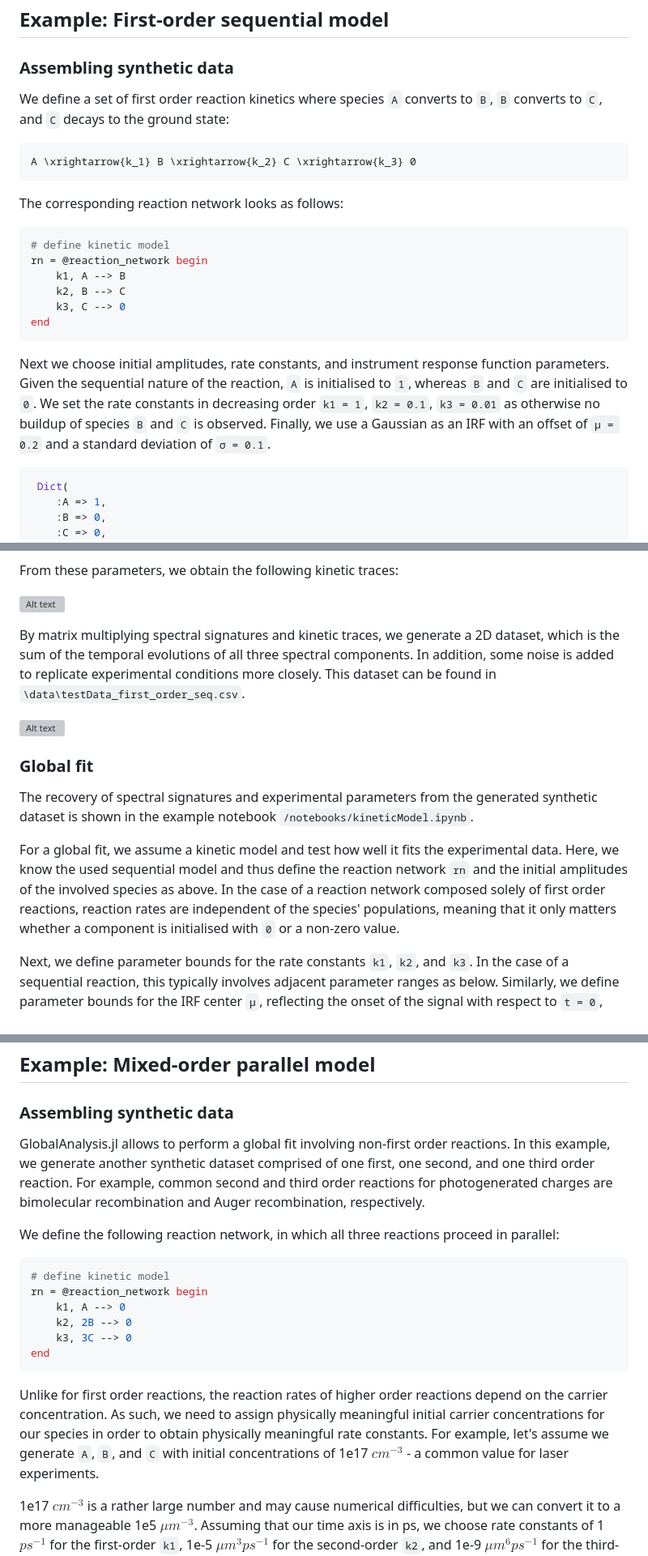
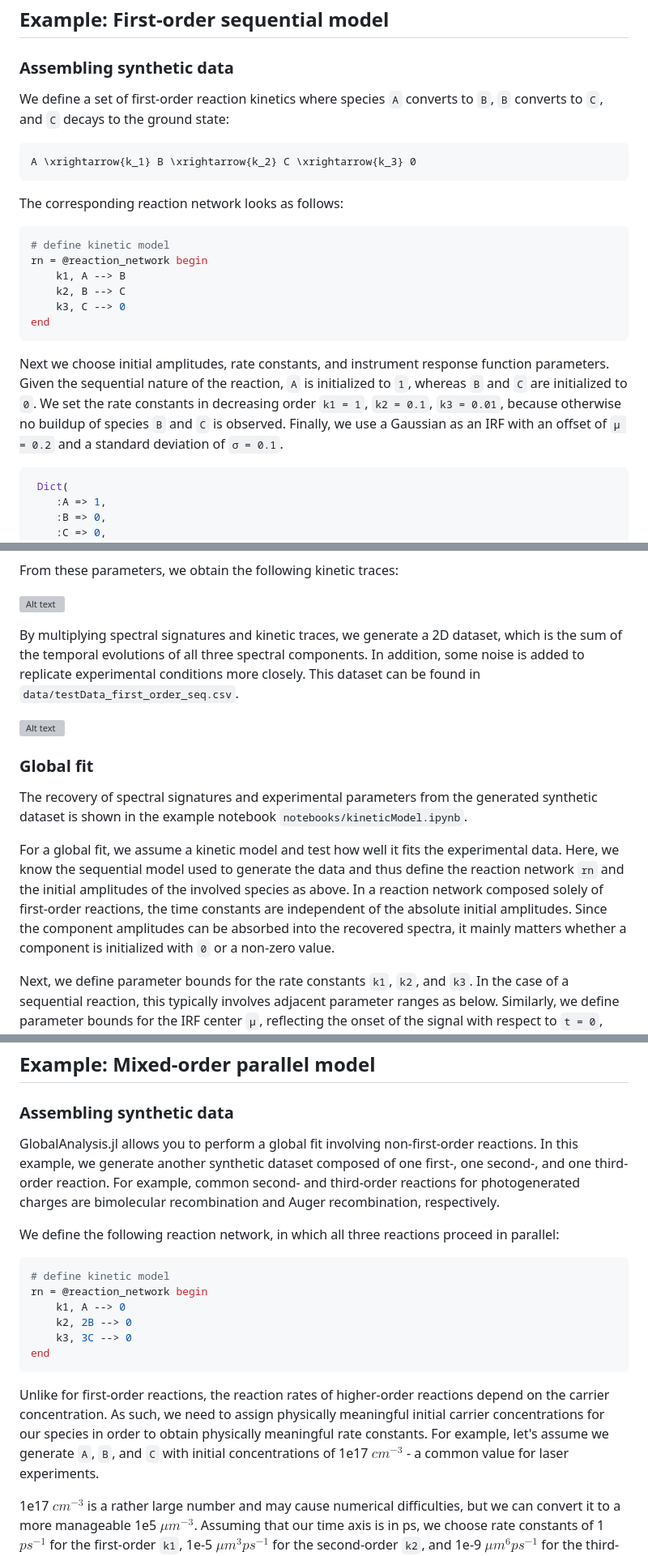
Before and after one commit to michaelsachs/GlobalAnalysis.jl, a Markdown page: docs/src/kineticModel.md, 3 parts joined by grey strips. Shown at 81% size. Rendered like a GitHub page; grey boxes are pictures that could not be loaded.

````diff
--- a/docs/src/kineticModel.md
+++ b/docs/src/kineticModel.md
@@ -88,7 +117,7 @@ To illustrate the use of different kinetic models, we look at examples where we
 
 ### Assembling synthetic data
 
-We define a set of first order reaction kinetics where species `A` converts to `B`, `B` converts to `C`, and `C` decays to the ground state:
+We define a set of first-order reaction kinetics where species `A` converts to `B`, `B` converts to `C`, and `C` decays to the ground state:
 
 ```math
 A \xrightarrow{k_1} B \xrightarrow{k_2} C \xrightarrow{k_3} 0
@@ -104,7 +133,7 @@ rn = @reaction_network begin
 end
 ```
 
-Next we choose initial amplitudes, rate constants, and instrument response function parameters. Given the sequential nature of the reaction, `A` is initialised to `1`, whereas `B` and `C` are initialised to `0`. We set the rate constants in decreasing order `k1 = 1`, `k2 = 0.1`, `k3 = 0.01` as otherwise no buildup of species `B` and `C` is observed. Finally, we use a Gaussian as an IRF with an offset of `μ = 0.2` and a standard deviation of `σ = 0.1`.
+Next we choose initial amplitudes, rate constants, and instrument response function parameters. Given the sequential nature of the reaction, `A` is initialized to `1`, whereas `B` and `C` are initialized to `0`. We set the rate constants in decreasing order `k1 = 1`, `k2 = 0.1`, `k3 = 0.01`, because otherwise no buildup of species `B` and `C` is observed. Finally, we use a Gaussian as an IRF with an offset of `μ = 0.2` and a standard deviation of `σ = 0.1`.
 
 ```julia
  Dict(
@@ -122,15 +151,15 @@ From these parameters, we obtain the following kinetic traces:
 
 ![Alt text](./assets/Synthetic_first_order_kinetics.svg)
 
-By matrix multiplying spectral signatures and kinetic traces, we generate a 2D dataset, which is the sum of the temporal evolutions of all three spectral components. In addition, some noise is added to replicate experimental conditions more closely. This dataset can be found in `\data\testData_first_order_seq.csv`.
+By multiplying spectral signatures and kinetic traces, we generate a 2D dataset, which is the sum of the temporal evolutions of all three spectral components. In addition, some noise is added to replicate experimental conditions more closely. This dataset can be found in `data/testData_first_order_seq.csv`.
 
 ![Alt text](./assets/Synthetic_first_order_data.svg)
 
 ### Global fit
 
-The recovery of spectral signatures and experimental parameters from the generated synthetic dataset is shown in the example notebook `/notebooks/kineticModel.ipynb`.
+The recovery of spectral signatures and experimental parameters from the generated synthetic dataset is shown in the example notebook `notebooks/kineticModel.ipynb`.
 
-For a global fit, we assume a kinetic model and test how well it fits the experimental data. Here, we know the used sequential model and thus define the reaction network `rn` and the initial amplitudes of the involved species as above. In the case of a reaction network composed solely of first order reactions, reaction rates are independent of the species' populations, meaning that it only matters whether a component is initialised with `0` or a non-zero value.
+For a global fit, we assume a kinetic model and test how well it fits the experimental data. Here, we know the sequential model used to generate the data and thus define the reaction network `rn` and the initial amplitudes of the involved species as above. In a reaction network composed solely of first-order reactions, the time constants are independent of the absolute initial amplitudes. Since the component amplitudes can be absorbed into the recovered spectra, it mainly matters whether a component is initialized with `0` or a non-zero value.
 
 Next, we define parameter bounds for the rate constants `k1`, `k2`, and `k3`. In the case of a sequential reaction, this typically involves adjacent parameter ranges as below. Similarly, we define parameter bounds for the IRF center `μ`, reflecting the onset of the signal with respect to `t = 0`, and the standard deviation `σ`, reflecting the width of the IRF.
 
@@ -173,7 +202,7 @@ The optimized spectra closely resemble the input, except for the noise added to
 
 ### Assembling synthetic data
 
-GlobalAnalysis.jl allows to perform a global fit involving non-first order reactions. In this example, we generate another synthetic dataset comprised of one first, one second, and one third order reaction. For example, common second and third order reactions for photogenerated charges are bimolecular recombination and Auger recombination, respectively.
+GlobalAnalysis.jl allows you to perform a global fit involving non-first-order reactions. In this example, we generate another synthetic dataset composed of one first-, one second-, and one third-order reaction. For example, common second- and third-order reactions for photogenerated charges are bimolecular recombination and Auger recombination, respectively.
 
 We define the following reaction network, in which all three reactions proceed in parallel:
 
@@ -186,7 +215,7 @@ rn = @reaction_network begin
 end
 ```
 
-Unlike for first order reactions, the reaction rates of higher order reactions depend on the carrier concentration. As such, we need to assign physically meaningful initial carrier concentrations for our species in order to obtain physically meaningful rate constants. For example, let's assume we generate `A`, `B`, and `C` with initial concentrations of 1e17 $cm^{-3}$ - a common value for laser experiments.
+Unlike for first-order reactions, the reaction rates of higher-order reactions depend on the carrier concentration. As such, we need to assign physically meaningful initial carrier concentrations for our species in order to obtain physically meaningful rate constants. For example, let's assume we generate `A`, `B`, and `C` with initial concentrations of 1e17 $cm^{-3}$ - a common value for laser experiments.
 
 1e17 $cm^{-3}$ is a rather large number and may cause numerical difficulties, but we can convert it to a more manageable 1e5 $\mu m^{-3}$. Assuming that our time axis is in ps, we choose rate constants of 1 $ps^{-1}$ for the first-order `k1`, 1e-5 $\mu m^{3} ps^{-1}$ for the second-order `k2`, and 1e-9 $\mu m^{6} ps^{-1}$ for the third-order `k3`. The IRF parameters are the same as in the previous example.
 
````
Also changed, not shown: other parts of docs/src/kineticModel.md (+57 -15 lines).
